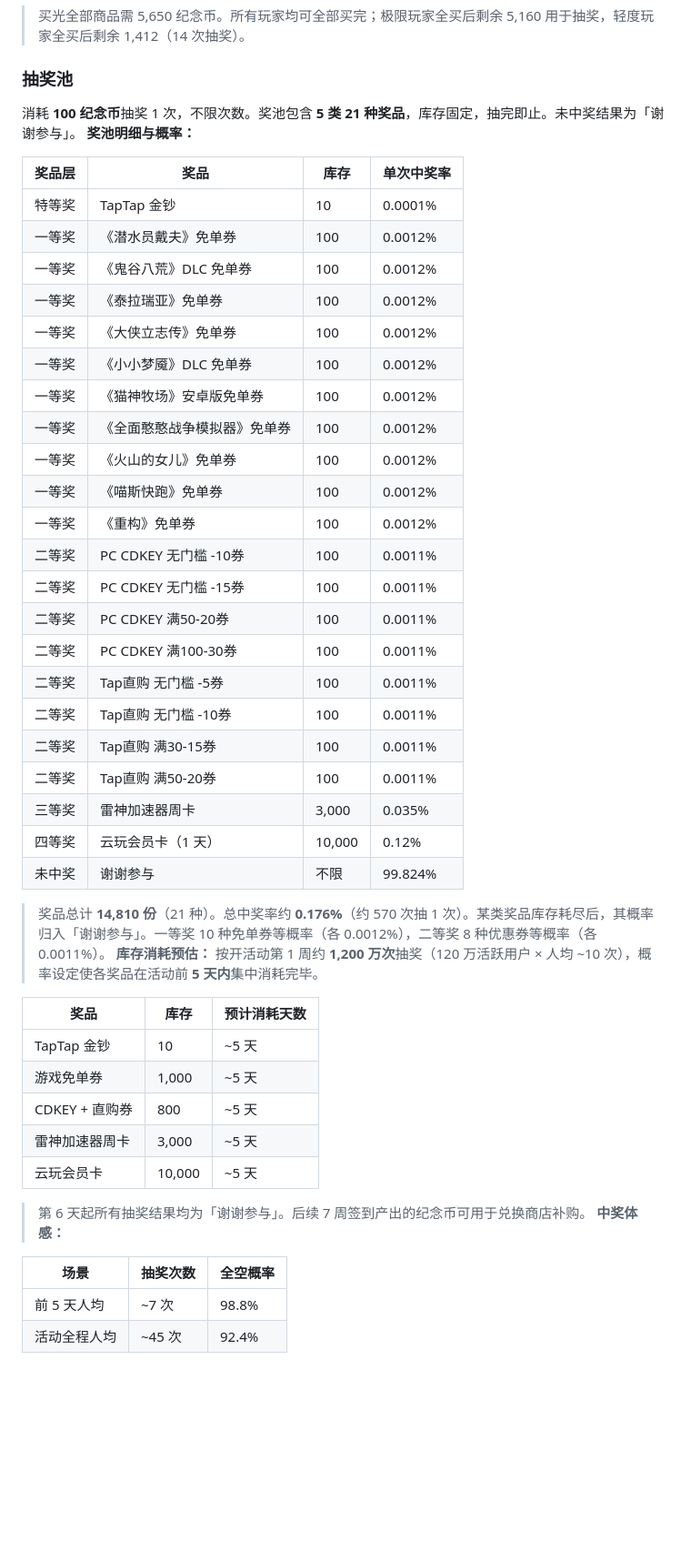
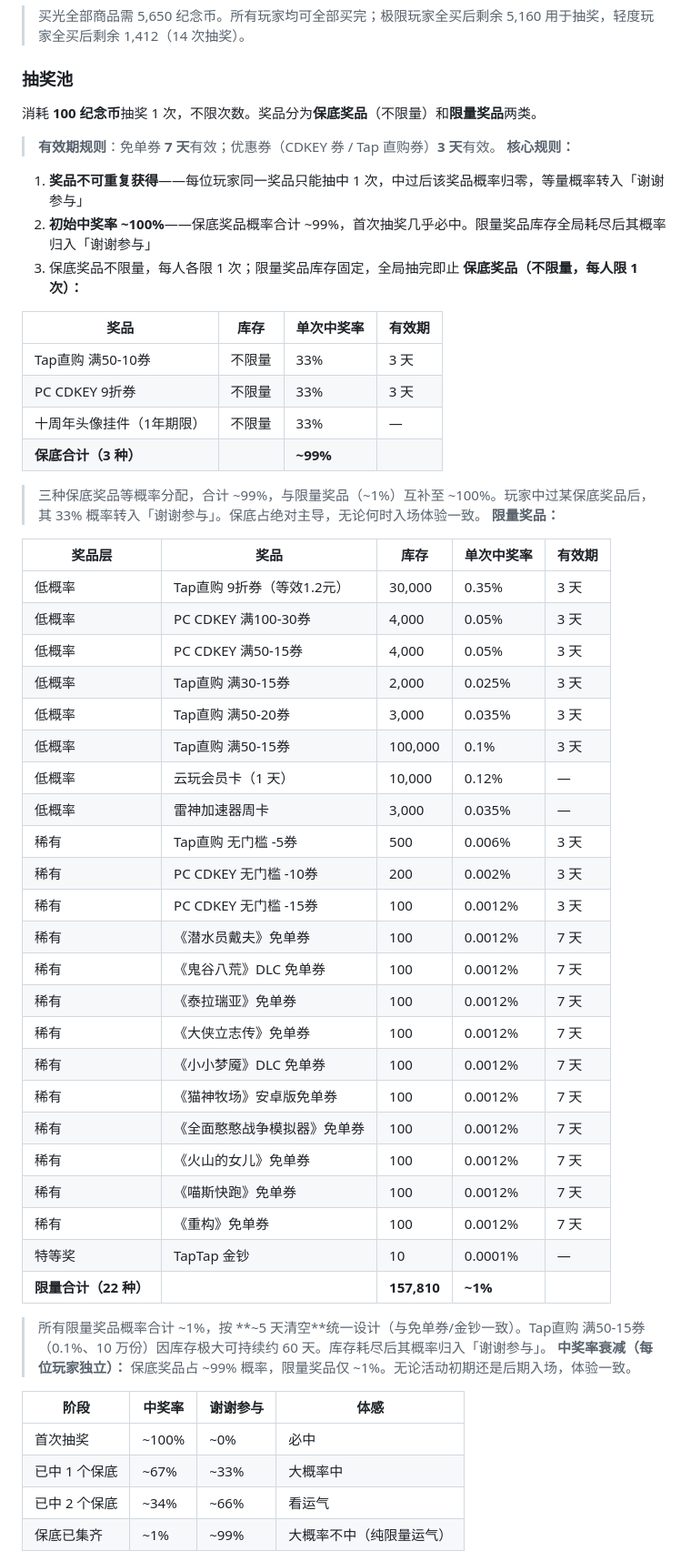
Before and after one commit to Xzhhhh414/PRD_Demo, a Markdown page: demos/TapTap-10y/commemorative-coin-model.md, the part around one of its changes. Shown at 91% size. GitHub-like rendering; blank space fills up the shorter version.

Commit message:
抽奖概率修改

```diff
--- a/demos/TapTap-10y/commemorative-coin-model.md
+++ b/demos/TapTap-10y/commemorative-coin-model.md
@@ -127,51 +127,58 @@
 
 > 买光全部商品需 5,650 纪念币。所有玩家均可全部买完；极限玩家全买后剩余 5,160 用于抽奖，轻度玩家全买后剩余 1,412（14 次抽奖）。
 ### 抽奖池
-消耗 **100 纪念币**抽奖 1 次，不限次数。奖池包含 **5 类 21 种奖品**，库存固定，抽完即止。未中奖结果为「谢谢参与」。
-**奖池明细与概率：**
+消耗 **100 纪念币**抽奖 1 次，不限次数。奖品分为**保底奖品**（不限量）和**限量奖品**两类。
+> **有效期规则**：免单券 **7 天**有效；优惠券（CDKEY 券 / Tap 直购券）**3 天**有效。
+**核心规则：**
+1. **奖品不可重复获得**——每位玩家同一奖品只能抽中 1 次，中过后该奖品概率归零，等量概率转入「谢谢参与」
+2. **初始中奖率 ~100%**——保底奖品概率合计 ~99%，首次抽奖几乎必中。限量奖品库存全局耗尽后其概率归入「谢谢参与」
+3. 保底奖品不限量，每人各限 1 次；限量奖品库存固定，全局抽完即止
+**保底奖品（不限量，每人限 1 次）：**
 
-| 奖品层 | 奖品 | 库存 | 单次中奖率 |
+| 奖品 | 库存 | 单次中奖率 | 有效期 |
 | --- | --- | --- | --- |
-| 特等奖 | TapTap 金钞 | 10 | 0.0001% |
-| 一等奖 | 《潜水员戴夫》免单券 | 100 | 0.0012% |
-| 一等奖 | 《鬼谷八荒》DLC 免单券 | 100 | 0.0012% |
-| 一等奖 | 《泰拉瑞亚》免单券 | 100 | 0.0012% |
-| 一等奖 | 《大侠立志传》免单券 | 100 | 0.0012% |
-| 一等奖 | 《小小梦魇》DLC 免单券 | 100 | 0.0012% |
-| 一等奖 | 《猫神牧场》安卓版免单券 | 100 | 0.0012% |
-| 一等奖 | 《全面憨憨战争模拟器》免单券 | 100 | 0.0012% |
-| 一等奖 | 《火山的女儿》免单券 | 100 | 0.0012% |
-| 一等奖 | 《喵斯快跑》免单券 | 100 | 0.0012% |
-| 一等奖 | 《重构》免单券 | 100 | 0.0012% |
-| 二等奖 | PC CDKEY 无门槛 -10券 | 100 | 0.0011% |
-| 二等奖 | PC CDKEY 无门槛 -15券 | 100 | 0.0011% |
-| 二等奖 | PC CDKEY 满50-20券 | 100 | 0.0011% |
-| 二等奖 | PC CDKEY 满100-30券 | 100 | 0.0011% |
-| 二等奖 | Tap直购 无门槛 -5券 | 100 | 0.0011% |
-| 二等奖 | Tap直购 无门槛 -10券 | 100 | 0.0011% |
-| 二等奖 | Tap直购 满30-15券 | 100 | 0.0011% |
-| 二等奖 | Tap直购 满50-20券 | 100 | 0.0011% |
-| 三等奖 | 雷神加速器周卡 | 3,000 | 0.035% |
-| 四等奖 | 云玩会员卡（1 天） | 10,000 | 0.12% |
-| 未中奖 | 谢谢参与 | 不限 | 99.824% |
+| Tap直购 满50-10券 | 不限量 | 33% | 3 天 |
+| PC CDKEY 9折券 | 不限量 | 33% | 3 天 |
+| 十周年头像挂件（1年期限） | 不限量 | 33% | — |
+| **保底合计（3 种）** | | **~99%** | |
 
-> 奖品总计 **14,810 份**（21 种）。总中奖率约 **0.176%**（约 570 次抽 1 次）。某类奖品库存耗尽后，其概率归入「谢谢参与」。一等奖 10 种免单券等概率（各 0.0012%），二等奖 8 种优惠券等概率（各 0.0011%）。
-**库存消耗预估：**
-按开活动第 1 周约 **1,200 万次**抽奖（120 万活跃用户 × 人均 ~10 次），概率设定使各奖品在活动前 **5 天内**集中消耗完毕。
+> 三种保底奖品等概率分配，合计 ~99%，与限量奖品（~1%）互补至 ~100%。玩家中过某保底奖品后，其 33% 概率转入「谢谢参与」。保底占绝对主导，无论何时入场体验一致。
+**限量奖品：**
 
-| 奖品 | 库存 | 预计消耗天数 |
-| --- | --- | --- |
-| TapTap 金钞 | 10 | ~5 天 |
-| 游戏免单券 | 1,000 | ~5 天 |
-| CDKEY + 直购券 | 800 | ~5 天 |
-| 雷神加速器周卡 | 3,000 | ~5 天 |
-| 云玩会员卡 | 10,000 | ~5 天 |
+| 奖品层 | 奖品 | 库存 | 单次中奖率 | 有效期 |
+| --- | --- | --- | --- | --- |
+| 低概率 | Tap直购 9折券（等效1.2元） | 30,000 | 0.35% | 3 天 |
+| 低概率 | PC CDKEY 满100-30券 | 4,000 | 0.05% | 3 天 |
+| 低概率 | PC CDKEY 满50-15券 | 4,000 | 0.05% | 3 天 |
+| 低概率 | Tap直购 满30-15券 | 2,000 | 0.025% | 3 天 |
+| 低概率 | Tap直购 满50-20券 | 3,000 | 0.035% | 3 天 |
+| 低概率 | Tap直购 满50-15券 | 100,000 | 0.1% | 3 天 |
+| 低概率 | 云玩会员卡（1 天） | 10,000 | 0.12% | — |
+| 低概率 | 雷神加速器周卡 | 3,000 | 0.035% | — |
+| 稀有 | Tap直购 无门槛 -5券 | 500 | 0.006% | 3 天 |
+| 稀有 | PC CDKEY 无门槛 -10券 | 200 | 0.002% | 3 天 |
+| 稀有 | PC CDKEY 无门槛 -15券 | 100 | 0.0012% | 3 天 |
+| 稀有 | 《潜水员戴夫》免单券 | 100 | 0.0012% | 7 天 |
+| 稀有 | 《鬼谷八荒》DLC 免单券 | 100 | 0.0012% | 7 天 |
+| 稀有 | 《泰拉瑞亚》免单券 | 100 | 0.0012% | 7 天 |
+| 稀有 | 《大侠立志传》免单券 | 100 | 0.0012% | 7 天 |
+| 稀有 | 《小小梦魇》DLC 免单券 | 100 | 0.0012% | 7 天 |
+| 稀有 | 《猫神牧场》安卓版免单券 | 100 | 0.0012% | 7 天 |
+| 稀有 | 《全面憨憨战争模拟器》免单券 | 100 | 0.0012% | 7 天 |
+| 稀有 | 《火山的女儿》免单券 | 100 | 0.0012% | 7 天 |
+| 稀有 | 《喵斯快跑》免单券 | 100 | 0.0012% | 7 天 |
+| 稀有 | 《重构》免单券 | 100 | 0.0012% | 7 天 |
+| 特等奖 | TapTap 金钞 | 10 | 0.0001% | — |
+| **限量合计（22 种）** | | **157,810** | **~1%** | |
 
-> 第 6 天起所有抽奖结果均为「谢谢参与」。后续 7 周签到产出的纪念币可用于兑换商店补购。
-**中奖体感：**
+> 所有限量奖品概率合计 ~1%，按 **~5 天清空**统一设计（与免单券/金钞一致）。Tap直购 满50-15券（0.1%、10 万份）因库存极大可持续约 60 天。库存耗尽后其概率归入「谢谢参与」。
+**中奖率衰减（每位玩家独立）：**
+保底奖品占 ~99% 概率，限量奖品仅 ~1%。无论活动初期还是后期入场，体验一致。
 
-| 场景 | 抽奖次数 | 全空概率 |
-| --- | --- | --- |
-| 前 5 天人均 | ~7 次 | 98.8% |
-| 活动全程人均 | ~45 次 | 92.4% |
+| 阶段 | 中奖率 | 谢谢参与 | 体感 |
+| --- | --- | --- | --- |
+| 首次抽奖 | ~100% | ~0% | 必中 |
+| 已中 1 个保底 | ~67% | ~33% | 大概率中 |
+| 已中 2 个保底 | ~34% | ~66% | 看运气 |
+| 保底已集齐 | ~1% | ~99% | 大概率不中（纯限量运气） |
 
```
Also changed, not shown: other parts of demos/TapTap-10y/commemorative-coin-model.md (+25 -10 lines).
